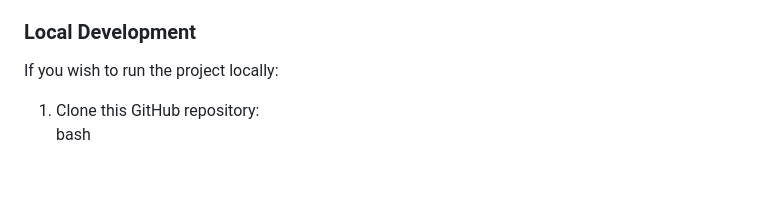
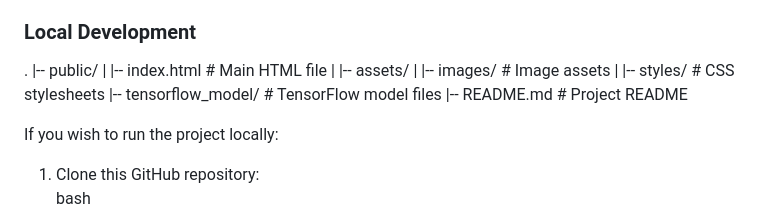
Before and after one commit to ayushraanjan/tonguecare, a Markdown page: README.md, the part around the change printed below. GitHub-like rendering; blank space fills up the shorter version.

```diff
--- a/README.md
+++ b/README.md
@@ -31,6 +31,15 @@ This project utilizes machine learning to predict tongue health based on images
 4. Wait for the model to process the image and display the predicted health status.
 
 ### **Local Development**
+.
+|-- public/
+|   |-- index.html        # Main HTML file
+|   |-- assets/
+|       |-- images/       # Image assets
+|       |-- styles/       # CSS stylesheets
+|-- tensorflow_model/     # TensorFlow model files
+|-- README.md             # Project README
+
 
 If you wish to run the project locally:
 
```
Also changed, not shown: other parts of README.md (+1 -1 lines).
